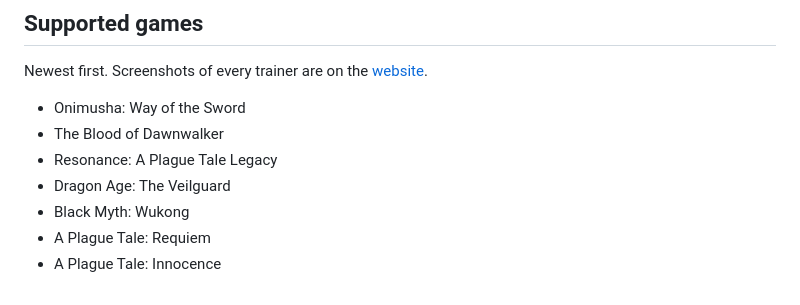
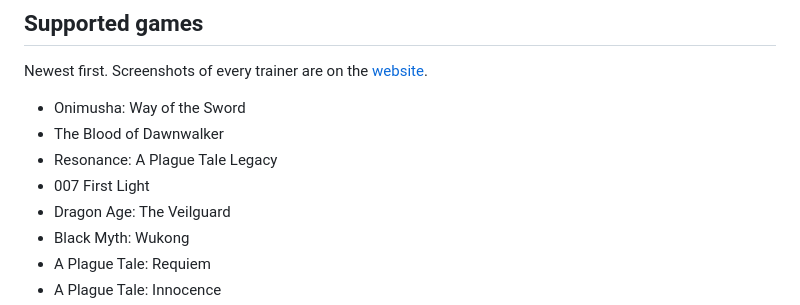
Before and after one commit to az-trainer-app/az_trainer, a Markdown page: README.md, the part around the change. Drawn GitHub-style.

```diff
--- a/README.md
+++ b/README.md
@@ -15,6 +15,7 @@ Newest first. Screenshots of every trainer are on the [website](https://az-train
 - Onimusha: Way of the Sword
 - The Blood of Dawnwalker
 - Resonance: A Plague Tale Legacy
+- 007 First Light
 - Dragon Age: The Veilguard
 - Black Myth: Wukong
 - A Plague Tale: Requiem
```
Also changed, not shown: docs/DEVELOPING.md (+7 -0 lines), docs/firstlight.png (added), 9 other files.
